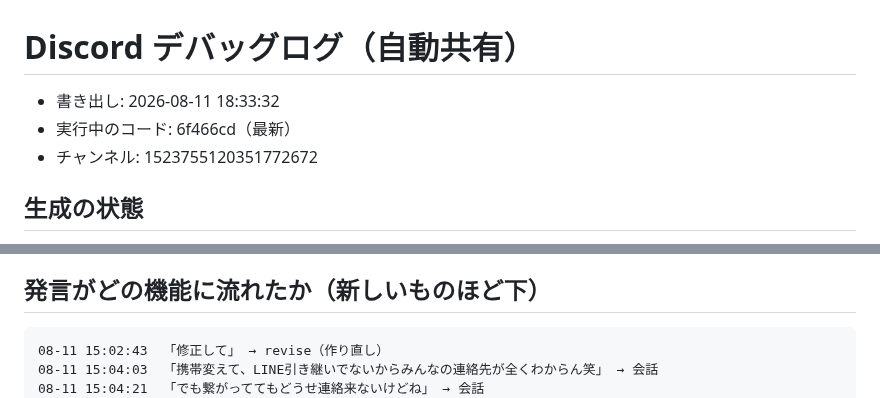
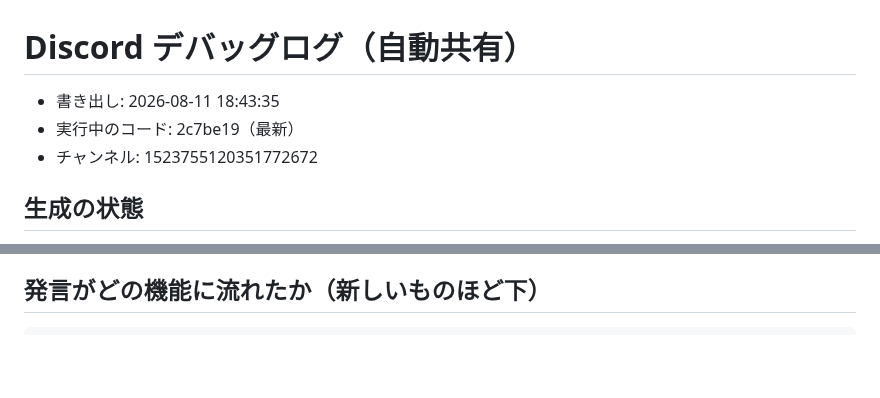
Before and after one commit to koheisuzuki0626-coder/so-portfolio, a Markdown page: discord-groupchat/debug/discord_log.md, 2 parts joined by grey strips. Rendered like a GitHub page; blank space fills up the shorter version.

````diff
--- a/discord-groupchat/debug/discord_log.md
+++ b/discord-groupchat/debug/discord_log.md
@@ -1,6 +1,6 @@
 # Discord デバッグログ（自動共有）
-- 書き出し: 2026-08-11 18:33:32
-- 実行中のコード: 6f466cd（最新）
+- 書き出し: 2026-08-11 18:43:35
+- 実行中のコード: 2c7be19（最新）
 - チャンネル: 1523755120351772672
 
 ## 生成の状態
@@ -12,9 +12,6 @@
 
 ## 発言がどの機能に流れたか（新しいものほど下）
 ```
-08-11 15:02:43  「修正して」 → revise（作り直し）
-08-11 15:04:03  「携帯変えて、LINE引き継いでないからみんなの連絡先が全くわからん笑」 → 会話
-08-11 15:04:21  「でも繋がっててもどうせ連絡来ないけどね」 → 会話
 08-11 15:05:29  「だよね、本気で連絡取ろうと思えば取れると思うから一旦削除してる」 → 会話
 08-11 15:07:23  「そうだね、元カノと久しぶりに会って付き合ってた頃思い出した
 けどもう今はそれぞれ違う人生を歩もうとしてる
````
Also changed, not shown: other parts of discord-groupchat/debug/discord_log.md (+15 -6 lines).
